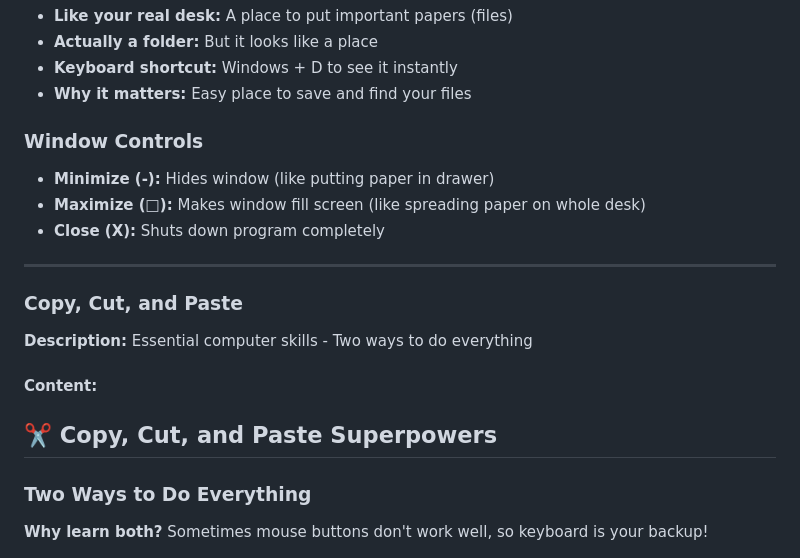
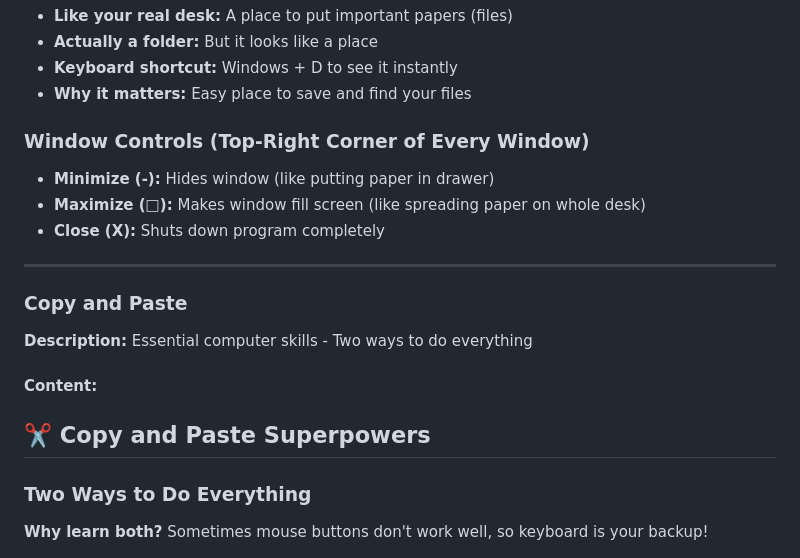
Before and after one commit to sweston-teacher/junior-high-stem-projects, a Markdown page: 01-clock-project/teacher-guide.md, the part around one of its changes. Drawn GitHub-style.

```diff
--- a/01-clock-project/teacher-guide.md
+++ b/01-clock-project/teacher-guide.md
@@ -155,18 +155,18 @@ A working clock with your name in the title, your chosen colors, and a bookmark
 - **Keyboard shortcut:** Windows + D to see it instantly
 - **Why it matters:** Easy place to save and find your files
 
-### Window Controls
+### Window Controls (Top-Right Corner of Every Window)
 - **Minimize (-):** Hides window (like putting paper in drawer)
 - **Maximize (□):** Makes window fill screen (like spreading paper on whole desk)
 - **Close (X):** Shuts down program completely
 
 ---
 
-### Copy, Cut, and Paste
+### Copy and Paste
 **Description:** Essential computer skills - Two ways to do everything
 
 #### Content:
-## ✂️ Copy, Cut, and Paste Superpowers
+## ✂️ Copy and Paste Superpowers
 
 ### Two Ways to Do Everything
 **Why learn both?** Sometimes mouse buttons don't work well, so keyboard is your backup!
```
Also changed, not shown: other parts of 01-clock-project/teacher-guide.md (+48 -82 lines).
